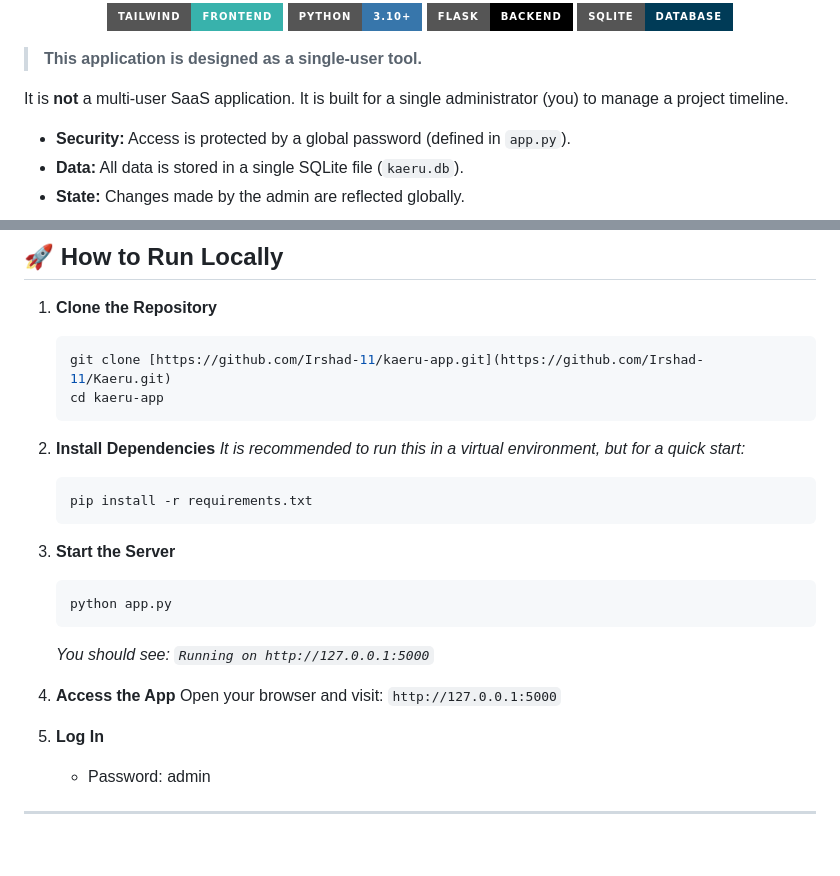
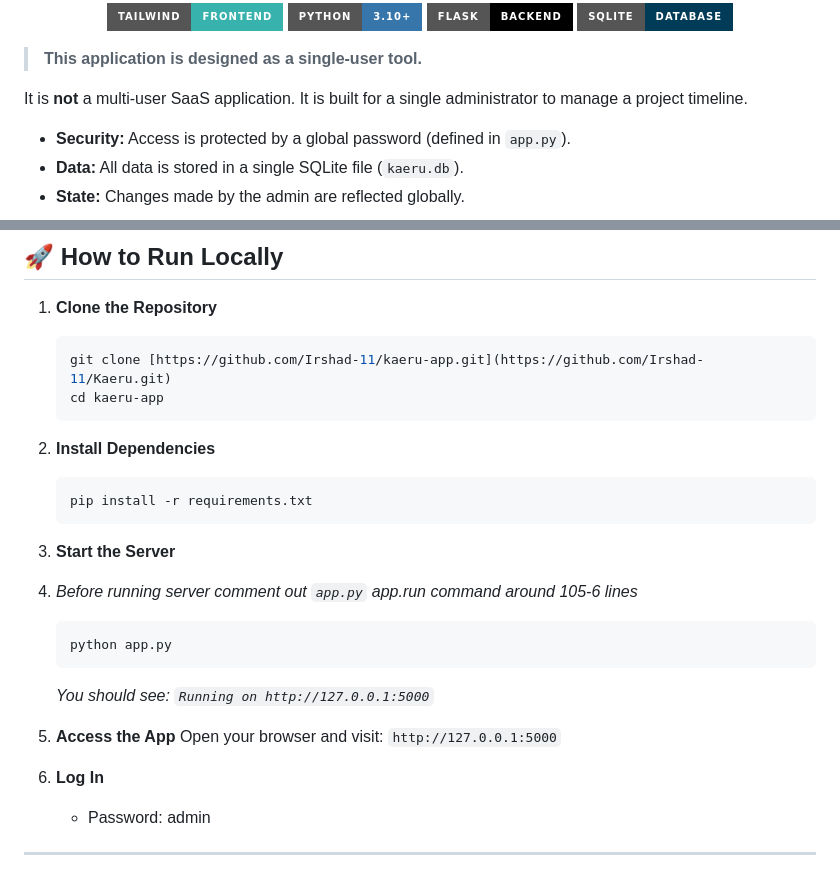
Before and after one commit to MdMahbubTanmay/Kaeru, a Markdown page: README.md, 2 parts joined by grey strips. GitHub-like rendering; badges without logos; blank space fills up the shorter version.

Commit message:
Fix formatting and update installation steps in README

````diff
--- a/README.md
+++ b/README.md
@@ -24,7 +24,7 @@
 
 > **This application is designed as a single-user tool.**
 
-It is **not** a multi-user SaaS application. It is built for a single administrator (you) to manage a project timeline.
+It is **not** a multi-user SaaS application. It is built for a single administrator to manage a project timeline.
 * **Security:** Access is protected by a global password (defined in `app.py`).
 * **Data:** All data is stored in a single SQLite file (`kaeru.db`).
 * **State:** Changes made by the admin are reflected globally.
@@ -66,21 +66,21 @@ Kaeru/
     ```
 
 2.  **Install Dependencies**
-    *It is recommended to run this in a virtual environment, but for a quick start:*
     ```bash
     pip install -r requirements.txt
     ```
 
 3.  **Start the Server**
+4.  *Before running server comment out `app.py` app.run command around 105-6 lines*
     ```bash
     python app.py
     ```
     *You should see: `Running on http://127.0.0.1:5000`*
 
-4.  **Access the App**
+5.  **Access the App**
     Open your browser and visit: `http://127.0.0.1:5000`
 
-5.  **Log In**
+6.  **Log In**
     * Password: admin
 ---
 <h1> Developer Info: </h1>
````
